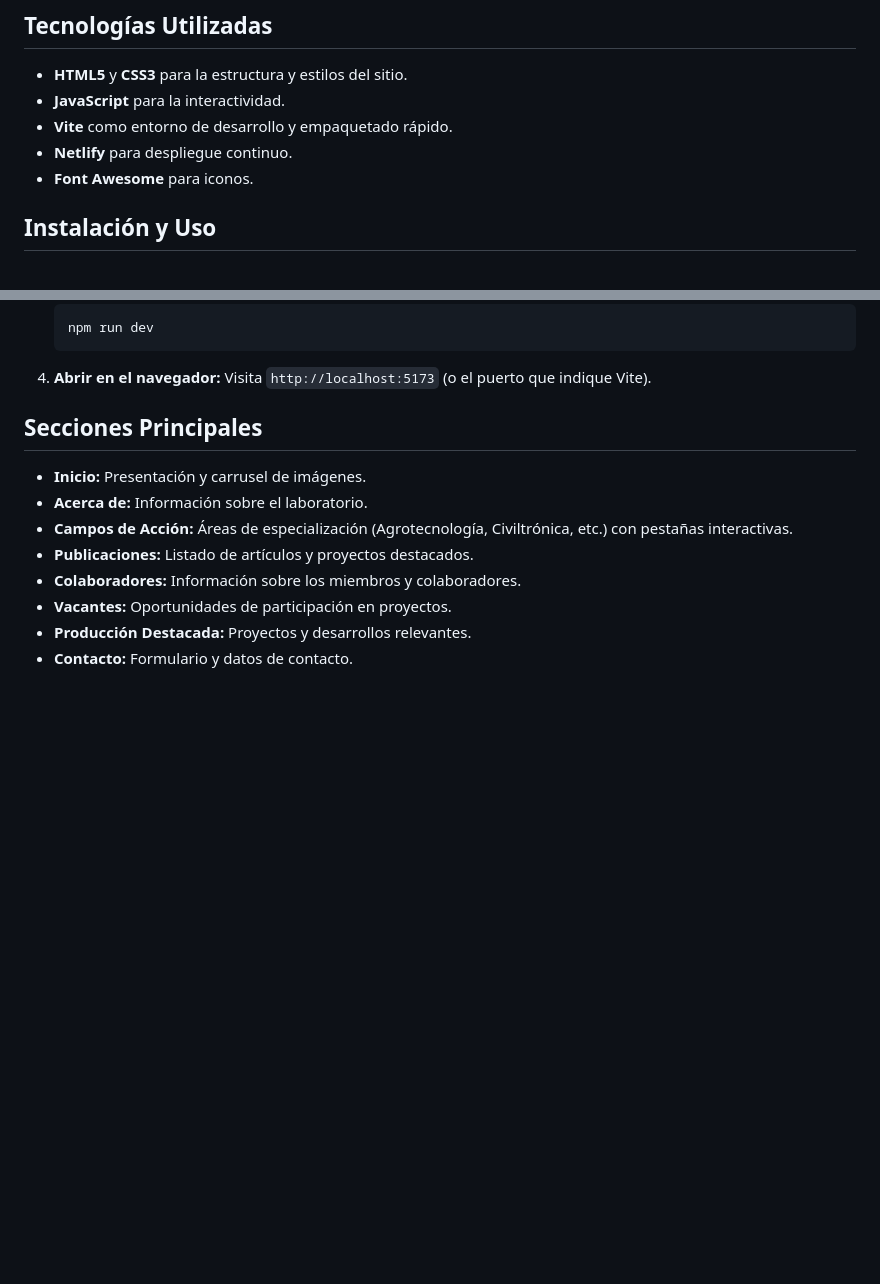
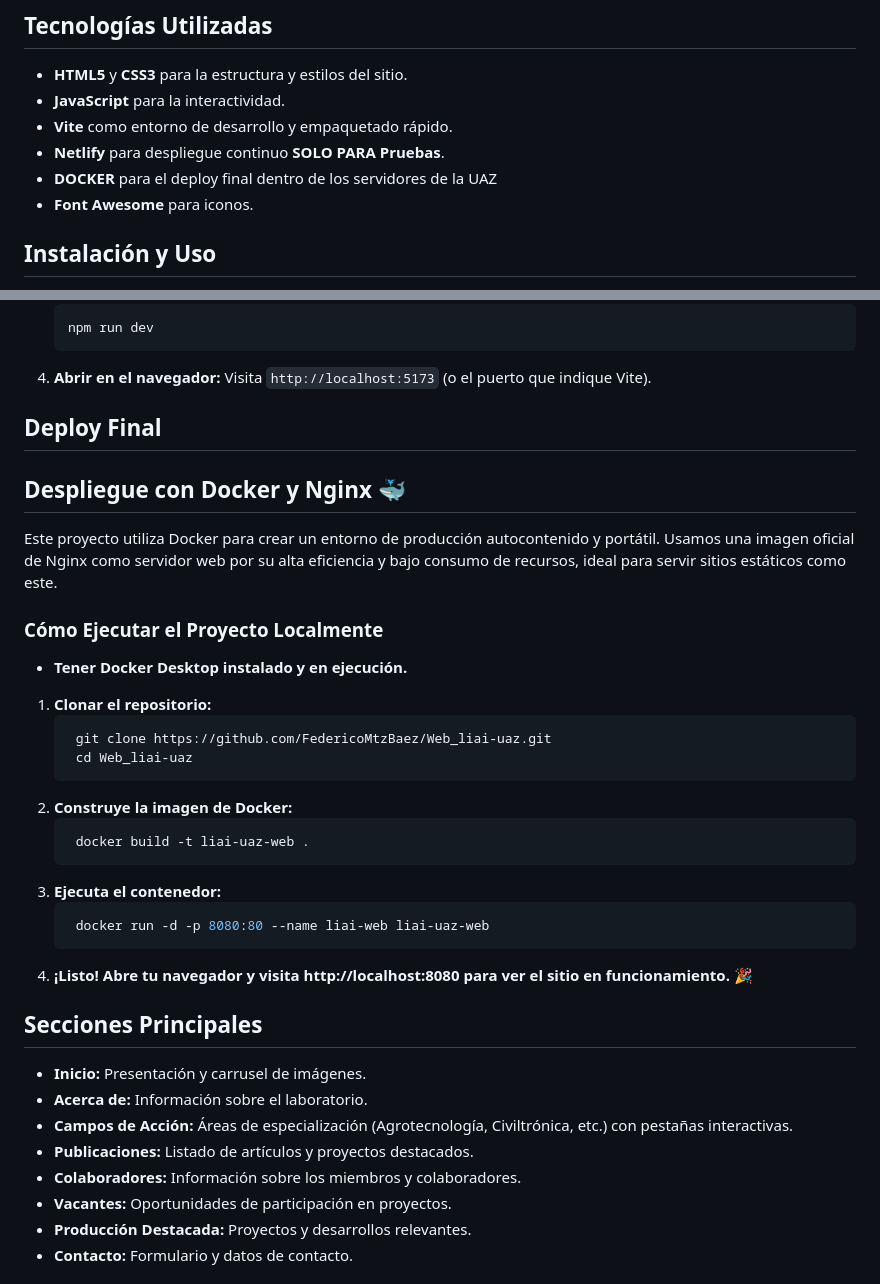
Before and after one commit to FedericoMtzBaez/Web_liai-uaz, a Markdown page: README.md, 2 parts joined by grey strips. GitHub-like rendering; blank space fills up the shorter version.

Commit message:
Instrucciones de deploy

````diff
--- a/README.md
+++ b/README.md
@@ -52,7 +52,8 @@ project/
 - **HTML5** y **CSS3** para la estructura y estilos del sitio.
 - **JavaScript** para la interactividad.
 - **Vite** como entorno de desarrollo y empaquetado rápido.
-- **Netlify** para despliegue continuo.
+- **Netlify** para despliegue continuo **SOLO PARA Pruebas**.
+- **DOCKER** para el deploy final dentro de los servidores de la UAZ
 - **Font Awesome** para iconos.
 
 ## Instalación y Uso
@@ -71,7 +72,28 @@ project/
    ```
 4. **Abrir en el navegador:**
    Visita `http://localhost:5173` (o el puerto que indique Vite).
+## Deploy Final
+## Despliegue con Docker y Nginx 🐳
 
+Este proyecto utiliza Docker para crear un entorno de producción autocontenido y portátil. Usamos una imagen oficial de Nginx como servidor web por su alta eficiencia y bajo consumo de recursos, ideal para servir sitios estáticos como este.
+
+### Cómo Ejecutar el Proyecto Localmente
+
+- **Tener Docker Desktop instalado y en ejecución.**
+1. **Clonar el repositorio:**
+   ```bash
+    git clone https://github.com/FedericoMtzBaez/Web_liai-uaz.git
+    cd Web_liai-uaz
+   ```
+2. **Construye la imagen de Docker:**
+   ```bash
+    docker build -t liai-uaz-web .
+   ```
+3. **Ejecuta el contenedor:**
+   ```bash
+    docker run -d -p 8080:80 --name liai-web liai-uaz-web
+   ```
+4. **¡Listo! Abre tu navegador y visita http://localhost:8080 para ver el sitio en funcionamiento. 🎉**
 ## Secciones Principales
 - **Inicio:** Presentación y carrusel de imágenes.
 - **Acerca de:** Información sobre el laboratorio.
````
